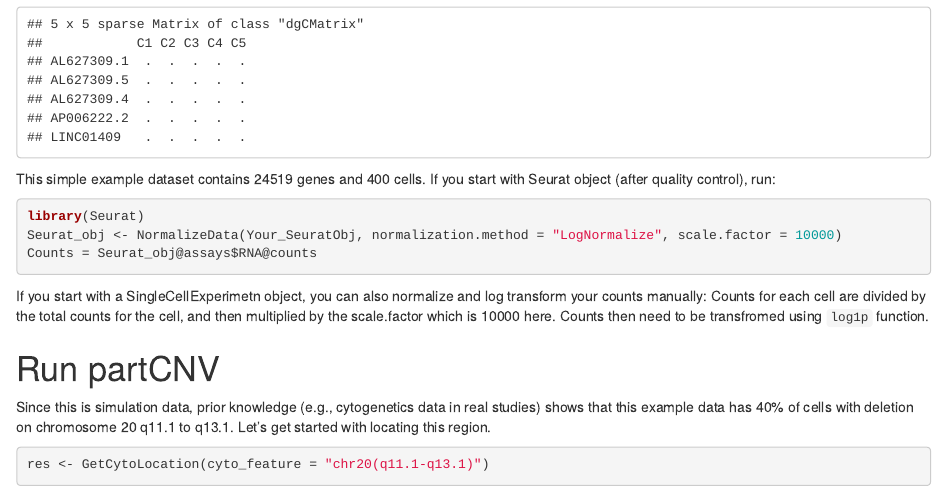
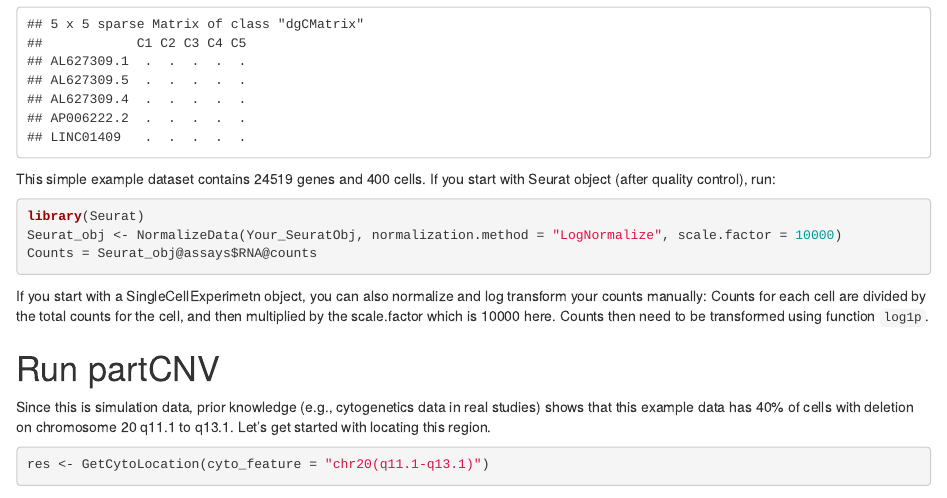
Before and after one commit to rx-li/partCNV, an R Markdown document (vignettes/partCNV_vignette.Rmd): the page in a window 1100 px wide, from 1300 px down. Rendered offline with R 4.5, knitr and Pandoc, with nearby package versions; drawn as R Markdown's standard HTML page in place of the format the file asks for; some code elsewhere in the file could not run offline.

````diff
--- a/vignettes/partCNV_vignette.Rmd
+++ b/vignettes/partCNV_vignette.Rmd
@@ -54,7 +54,8 @@
 Seurat_obj <- NormalizeData(Your_SeuratObj, normalization.method = "LogNormalize", scale.factor = 10000)
 Counts = Seurat_obj@assays$RNA@counts
 ```
-If you start with a SingleCellExperimetn object, you can also normalize and log transform your counts manually: Counts for each cell are divided by the total counts for the cell, and then multiplied by the scale.factor which is 10000 here. Counts then need to be transfromed using `log1p` function.
+If you start with a SingleCellExperimetn object, you can also normalize and log transform your counts manually: Counts for each cell are divided by the total counts for the cell, and then multiplied by the scale.factor which is 10000 here. Counts then need to be transformed using function `log1p`.
+
 
 # Run partCNV
 
````
Also changed, not shown: 1 other file.
